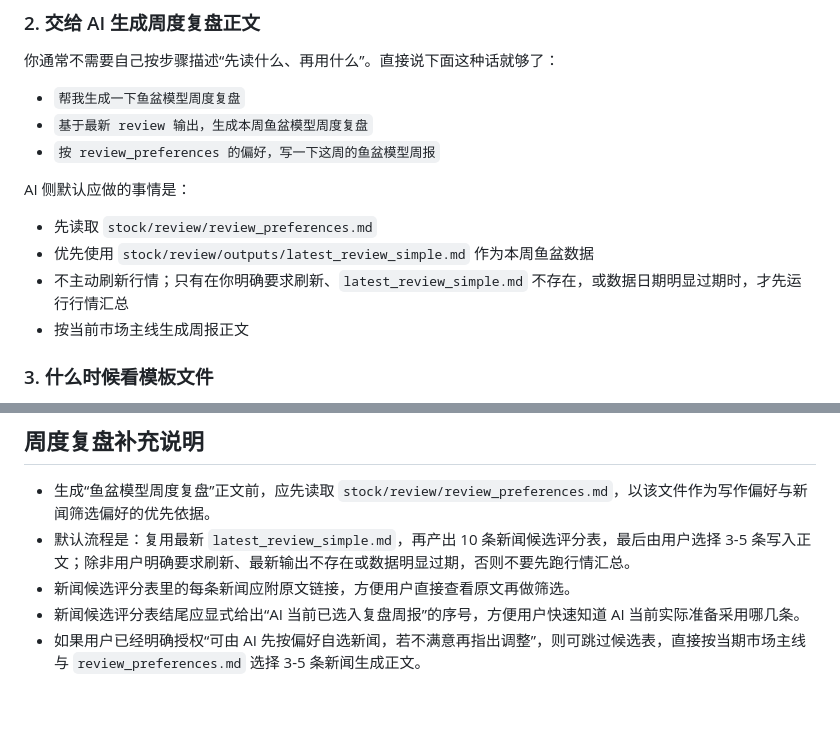
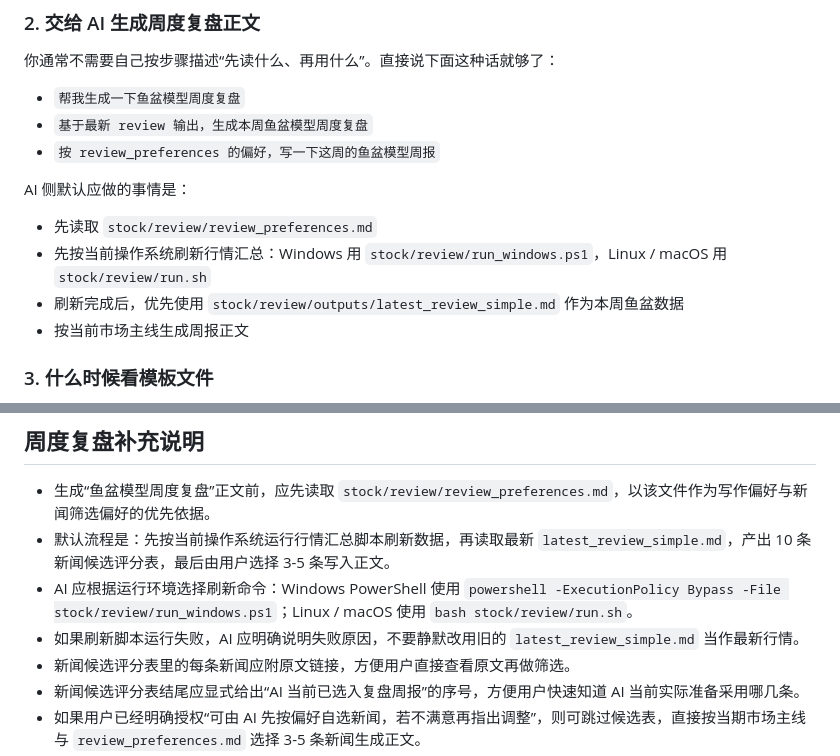
Before and after one commit to xuetaotao/skills, a Markdown page: stock/review/README.md, 2 parts joined by grey strips. GitHub-like rendering; blank space fills up the shorter version.

Commit message:
feat(stock): 更新复盘模板说明

```diff
--- a/stock/review/README.md
+++ b/stock/review/README.md
@@ -37,8 +37,8 @@ powershell -ExecutionPolicy Bypass -File stock/review/run_windows.ps1
 AI 侧默认应做的事情是：
 
 - 先读取 `stock/review/review_preferences.md`
-- 优先使用 `stock/review/outputs/latest_review_simple.md` 作为本周鱼盆数据
-- 不主动刷新行情；只有在你明确要求刷新、`latest_review_simple.md` 不存在，或数据日期明显过期时，才先运行行情汇总
+- 先按当前操作系统刷新行情汇总：Windows 用 `stock/review/run_windows.ps1`，Linux / macOS 用 `stock/review/run.sh`
+- 刷新完成后，优先使用 `stock/review/outputs/latest_review_simple.md` 作为本周鱼盆数据
 - 按当前市场主线生成周报正文
 
 ### 3. 什么时候看模板文件
@@ -102,7 +102,9 @@ yupen/.venv/bin/python3 stock/review/main.py
 ## 周度复盘补充说明
 
 - 生成“鱼盆模型周度复盘”正文前，应先读取 `stock/review/review_preferences.md`，以该文件作为写作偏好与新闻筛选偏好的优先依据。
-- 默认流程是：复用最新 `latest_review_simple.md`，再产出 10 条新闻候选评分表，最后由用户选择 3-5 条写入正文；除非用户明确要求刷新、最新输出不存在或数据明显过期，否则不要先跑行情汇总。
+- 默认流程是：先按当前操作系统运行行情汇总脚本刷新数据，再读取最新 `latest_review_simple.md`，产出 10 条新闻候选评分表，最后由用户选择 3-5 条写入正文。
+- AI 应根据运行环境选择刷新命令：Windows PowerShell 使用 `powershell -ExecutionPolicy Bypass -File stock/review/run_windows.ps1`；Linux / macOS 使用 `bash stock/review/run.sh`。
+- 如果刷新脚本运行失败，AI 应明确说明失败原因，不要静默改用旧的 `latest_review_simple.md` 当作最新行情。
 - 新闻候选评分表里的每条新闻应附原文链接，方便用户直接查看原文再做筛选。
 - 新闻候选评分表结尾应显式给出“AI 当前已选入复盘周报”的序号，方便用户快速知道 AI 当前实际准备采用哪几条。
 - 如果用户已经明确授权“可由 AI 先按偏好自选新闻，若不满意再指出调整”，则可跳过候选表，直接按当期市场主线与 `review_preferences.md` 选择 3-5 条新闻生成正文。
```
Also changed, not shown: 1 other file.
